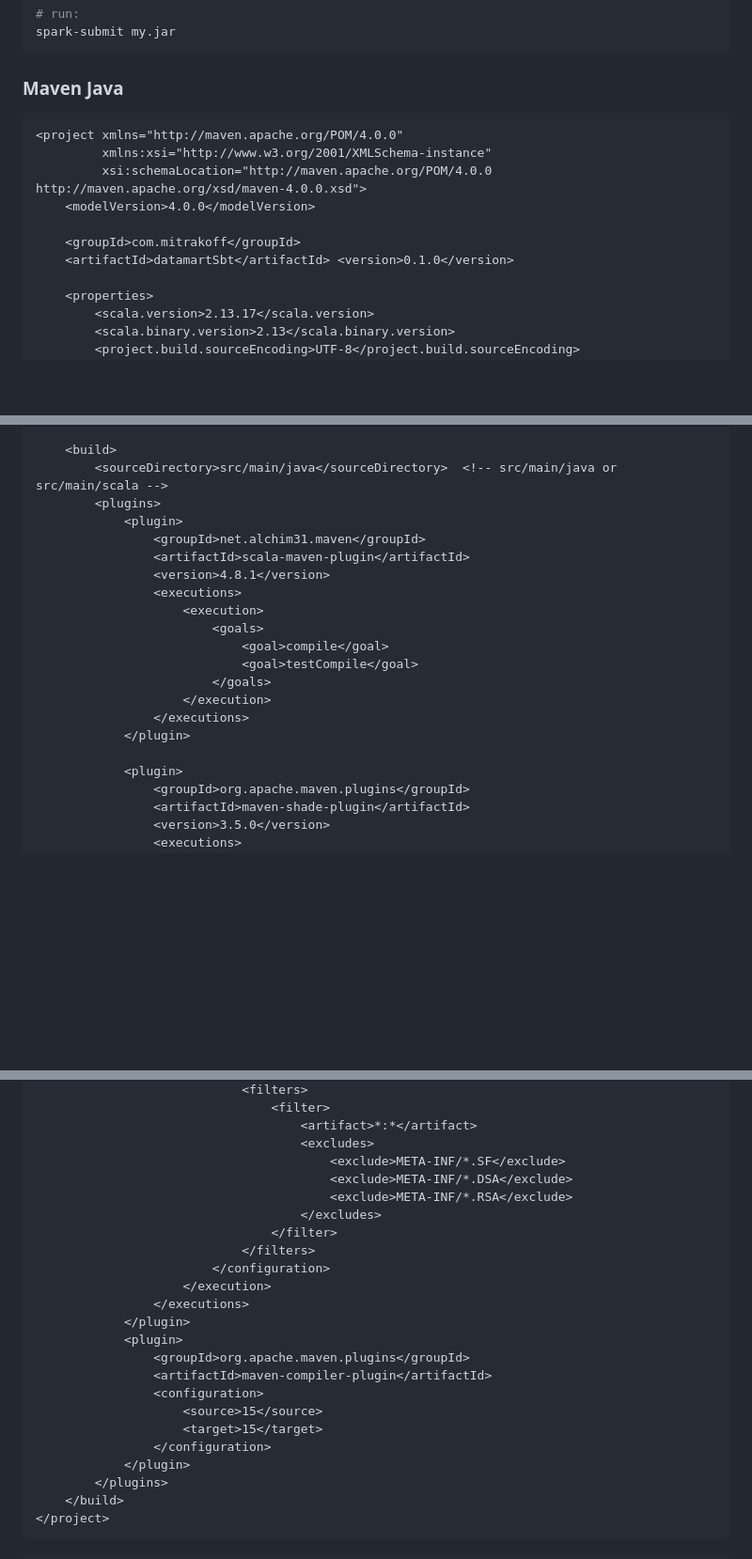
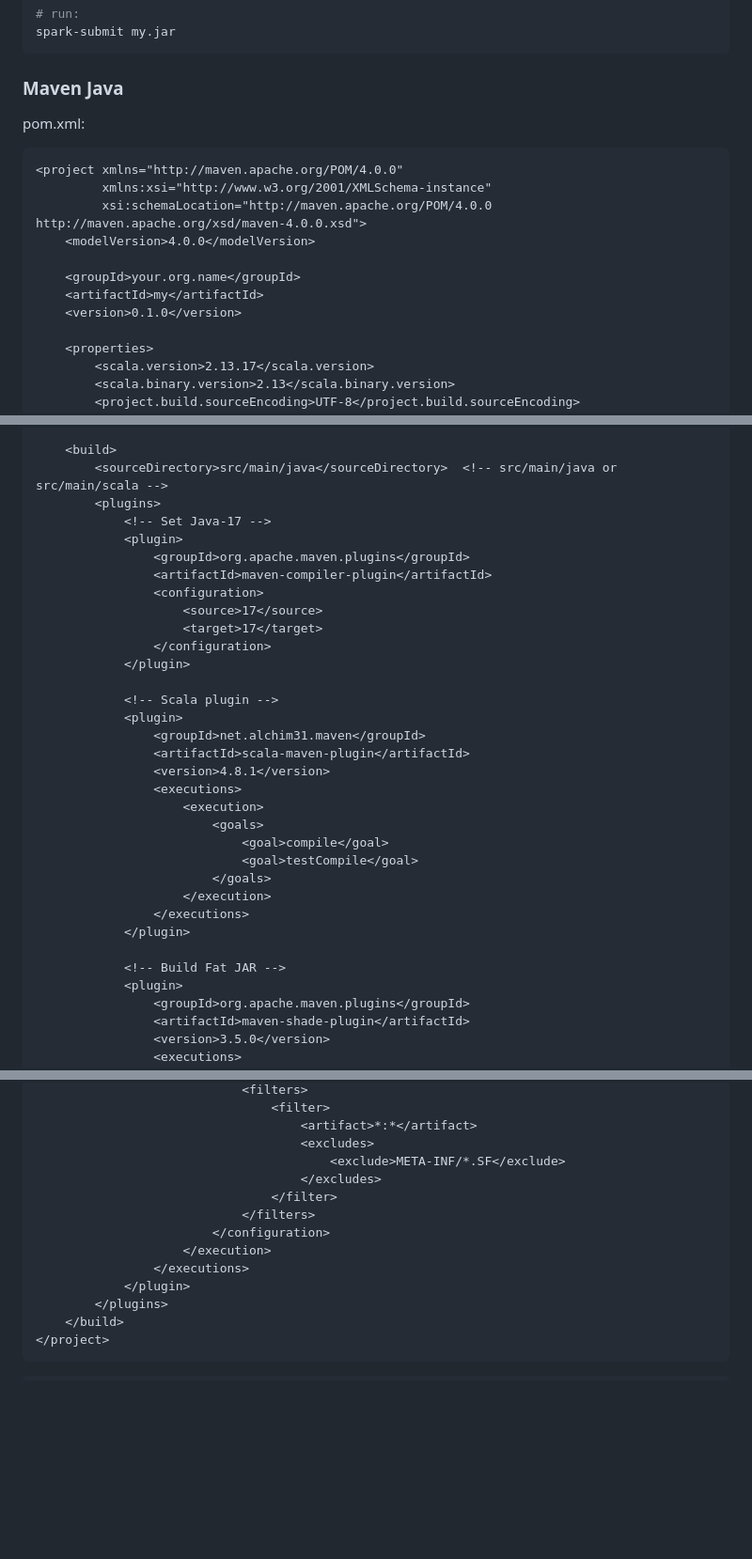
Before and after one commit to mitrakov/mariposa, a Markdown page: mariposa-framework/README.md, 3 parts joined by grey strips. Shown at 94% size. GitHub-like rendering; blank space fills up the shorter version.

Commit message:
Fix readme for Maven

````diff
--- a/mariposa-framework/README.md
+++ b/mariposa-framework/README.md
@@ -50,14 +50,16 @@ spark-submit my.jar
 ```
 
 ### Maven Java
+pom.xml:
 ```xml
 <project xmlns="http://maven.apache.org/POM/4.0.0"
          xmlns:xsi="http://www.w3.org/2001/XMLSchema-instance"
          xsi:schemaLocation="http://maven.apache.org/POM/4.0.0 http://maven.apache.org/xsd/maven-4.0.0.xsd">
     <modelVersion>4.0.0</modelVersion>
 
-    <groupId>com.mitrakoff</groupId>
-    <artifactId>datamartSbt</artifactId> <version>0.1.0</version>
+    <groupId>your.org.name</groupId>
+    <artifactId>my</artifactId>
+    <version>0.1.0</version>
 
     <properties>
         <scala.version>2.13.17</scala.version>
@@ -82,6 +84,17 @@ spark-submit my.jar
     <build>
         <sourceDirectory>src/main/java</sourceDirectory>  <!-- src/main/java or src/main/scala -->
         <plugins>
+            <!-- Set Java-17 -->
+            <plugin>
+                <groupId>org.apache.maven.plugins</groupId>
+                <artifactId>maven-compiler-plugin</artifactId>
+                <configuration>
+                    <source>17</source>
+                    <target>17</target>
+                </configuration>
+            </plugin>
+
+            <!-- Scala plugin -->
             <plugin>
                 <groupId>net.alchim31.maven</groupId>
                 <artifactId>scala-maven-plugin</artifactId>
@@ -96,6 +109,7 @@ spark-submit my.jar
                 </executions>
             </plugin>
 
+            <!-- Build Fat JAR -->
             <plugin>
                 <groupId>org.apache.maven.plugins</groupId>
                 <artifactId>maven-shade-plugin</artifactId>
@@ -117,22 +131,12 @@ spark-submit my.jar
                                     <artifact>*:*</artifact>
                                     <excludes>
                                         <exclude>META-INF/*.SF</exclude>
-                                        <exclude>META-INF/*.DSA</exclude>
-                                        <exclude>META-INF/*.RSA</exclude>
                                     </excludes>
                                 </filter>
                             </filters>
                         </configuration>
                     </execution>
                 </executions>
-            </plugin>
-            <plugin>
-                <groupId>org.apache.maven.plugins</groupId>
-                <artifactId>maven-compiler-plugin</artifactId>
-                <configuration>
-                    <source>15</source>
-                    <target>15</target>
-                </configuration>
             </plugin>
         </plugins>
     </build>
````
Also changed, not shown: other parts of mariposa-framework/README.md (+3 -3 lines).
